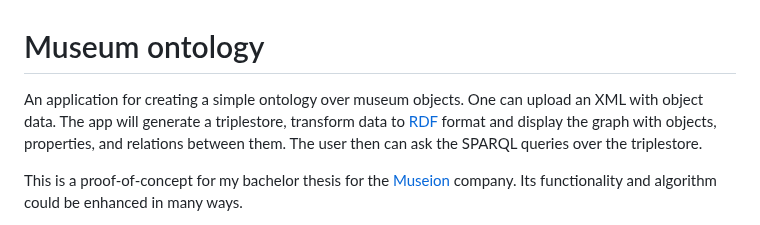
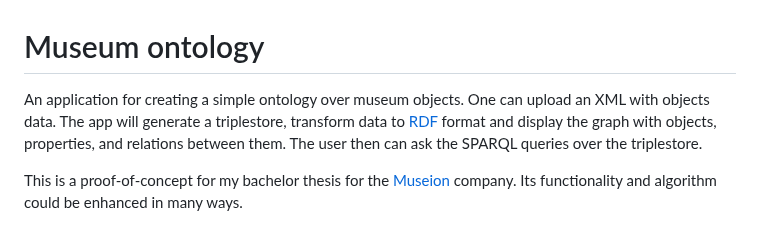
Before and after one commit to phoenixday/queries-app, a Markdown page: README.md, the part around the change. GitHub-like rendering.

```diff
--- a/README.md
+++ b/README.md
@@ -1,6 +1,6 @@
 # Museum ontology
 
-An application for creating a simple ontology over museum objects. One can upload an XML with object data. The app will generate a triplestore, transform data to <a href="https://en.wikipedia.org/wiki/Resource_Description_Framework">RDF</a> format and display the graph with objects, properties, and relations between them. The user then can ask the SPARQL queries over the triplestore.
+An application for creating a simple ontology over museum objects. One can upload an XML with objects data. The app will generate a triplestore, transform data to <a href="https://en.wikipedia.org/wiki/Resource_Description_Framework">RDF</a> format and display the graph with objects, properties, and relations between them. The user then can ask the SPARQL queries over the triplestore.
 
 This is a proof-of-concept for my bachelor thesis for the <a href="https://www.axiell.com/cz/reseni/produkty/museion/">Museion</a> company. Its functionality and algorithm could be enhanced in many ways.
 
```
